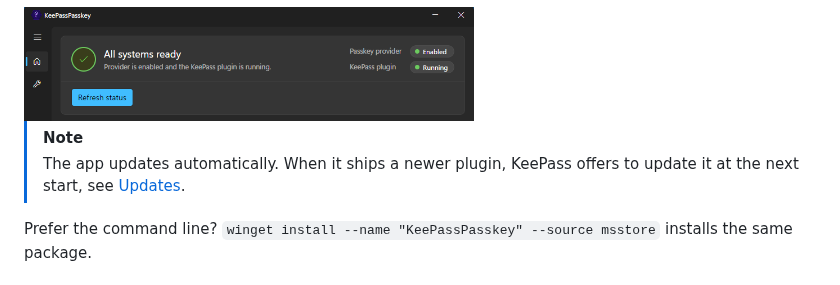
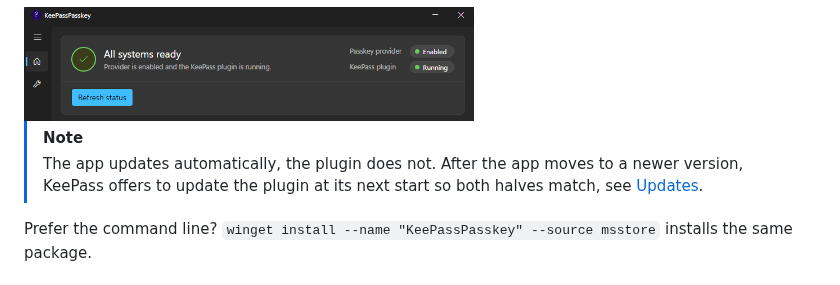
Before and after one commit to yusei36/KeePassPasskey, a Markdown page: README.md, the part around the change. Rendered like a GitHub page.

Commit message:
say the plugin update follows the app version

```diff
--- a/README.md
+++ b/README.md
@@ -79,7 +79,7 @@ Install the app, add the plugin to KeePass, enable the provider in Windows. Each
 <img src="docs/images/keepasspasskey-app-status.png" width="450" alt="KeePassPasskey app showing both status indicators green">
 
 > [!NOTE]
-> The app updates automatically. When it ships a newer plugin, KeePass offers to update it at the next start, see [Updates](docs/user-guide.md#updates).
+> The app updates automatically, the plugin does not. After the app moves to a newer version, KeePass offers to update the plugin at its next start so both halves match, see [Updates](docs/user-guide.md#updates).
 
 Prefer the command line? `winget install --name "KeePassPasskey" --source msstore` installs the same package.
 
```
